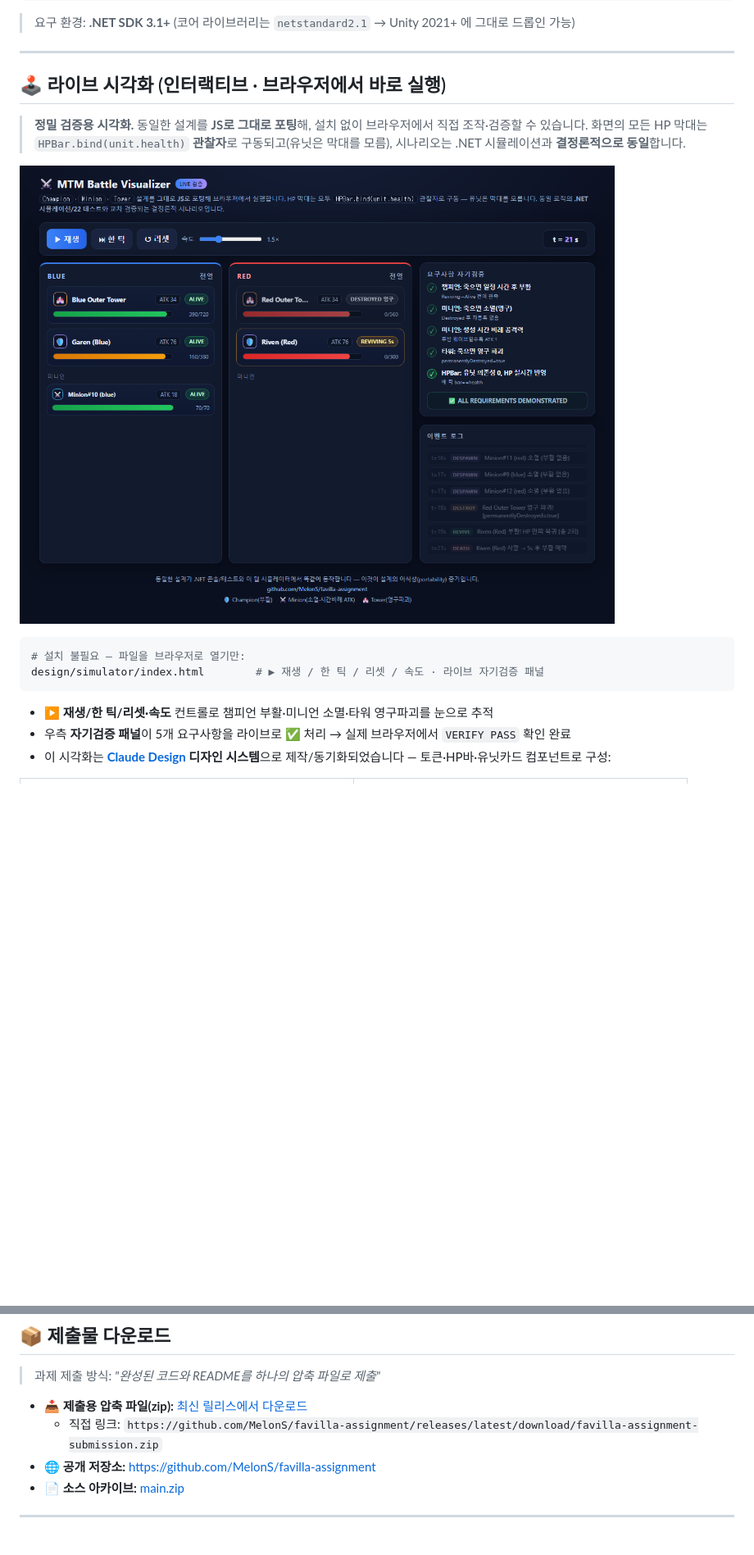
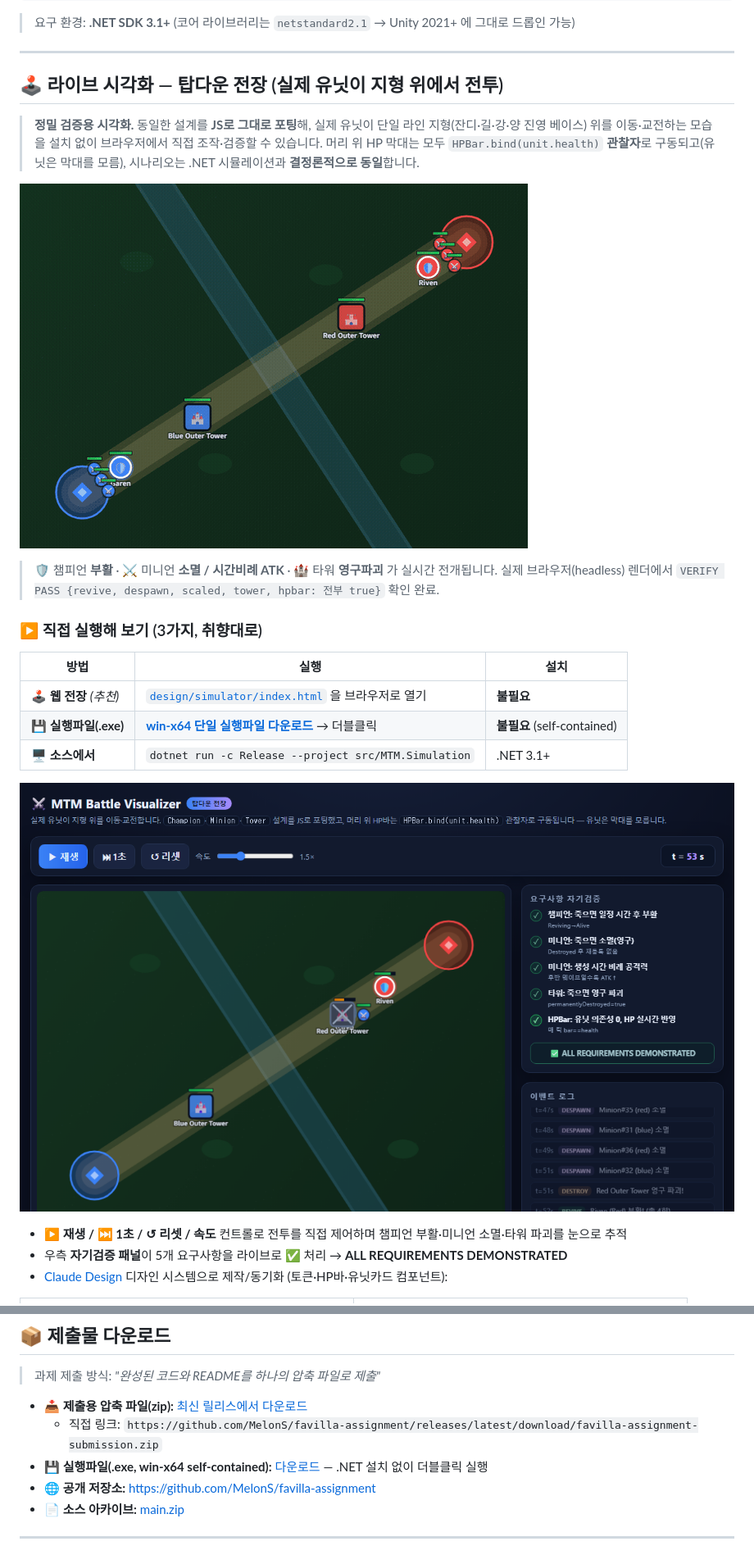
Before and after one commit to MelonS/favilla-assignment, a Markdown page: README.md, 2 parts joined by grey strips. Shown at 82% size. Rendered like a GitHub page; pictures changed too: docs/battle.gif (added), docs/visualizer.png; blank space fills up the shorter version.

````diff
--- a/README.md
+++ b/README.md
@@ -64,21 +64,30 @@ dotnet test
 
 ---
 
-## 🕹️ 라이브 시각화 (인터랙티브 · 브라우저에서 바로 실행)
+## 🕹️ 라이브 시각화 — 탑다운 전장 (실제 유닛이 지형 위에서 전투)
 
-> **정밀 검증용 시각화.** 동일한 설계를 **JS로 그대로 포팅**해, 설치 없이 브라우저에서 직접 조작·검증할 수 있습니다.
-> 화면의 모든 HP 막대는 `HPBar.bind(unit.health)` **관찰자**로 구동되고(유닛은 막대를 모름), 시나리오는 .NET 시뮬레이션과 **결정론적으로 동일**합니다.
+> **정밀 검증용 시각화.** 동일한 설계를 **JS로 그대로 포팅**해, 실제 유닛이 단일 라인 지형(잔디·길·강·양 진영 베이스) 위를
+> 이동·교전하는 모습을 설치 없이 브라우저에서 직접 조작·검증할 수 있습니다. 머리 위 HP 막대는 모두
+> `HPBar.bind(unit.health)` **관찰자**로 구동되고(유닛은 막대를 모름), 시나리오는 .NET 시뮬레이션과 **결정론적으로 동일**합니다.
 
-![MTM Battle Visualizer](docs/visualizer.png)
+![MTM Battle — 탑다운 전장 데모](docs/battle.gif)
 
-```bash
-# 설치 불필요 — 파일을 브라우저로 열기만:
-design/simulator/index.html        # ▶ 재생 / 한 틱 / 리셋 / 속도 · 라이브 자기검증 패널
-```
+> 🛡️ 챔피언 **부활** · ⚔️ 미니언 **소멸 / 시간비례 ATK** · 🏰 타워 **영구파괴** 가 실시간 전개됩니다.
+> 실제 브라우저(headless) 렌더에서 `VERIFY PASS {revive, despawn, scaled, tower, hpbar: 전부 true}` 확인 완료.
 
-- **▶ 재생/한 틱/리셋·속도** 컨트롤로 챔피언 부활·미니언 소멸·타워 영구파괴를 눈으로 추적
-- 우측 **자기검증 패널**이 5개 요구사항을 라이브로 ✅ 처리 → 실제 브라우저에서 `VERIFY PASS` 확인 완료
-- 이 시각화는 **[Claude Design](https://claude.ai/design) 디자인 시스템**으로 제작/동기화되었습니다 — 토큰·HP바·유닛카드 컴포넌트로 구성:
+### ▶ 직접 실행해 보기 (3가지, 취향대로)
+
+| 방법 | 실행 | 설치 |
+|---|---|---|
+| 🕹️ **웹 전장** *(추천)* | [`design/simulator/index.html`](design/simulator/index.html) 을 브라우저로 열기 | **불필요** |
+| 💾 **실행파일(.exe)** | [**win-x64 단일 실행파일 다운로드**](https://github.com/MelonS/favilla-assignment/releases/latest/download/MTM-Battle-Simulation-win-x64.exe) → 더블클릭 | **불필요** (self-contained) |
+| 🖥️ **소스에서** | `dotnet run -c Release --project src/MTM.Simulation` | .NET 3.1+ |
+
+![종료 — 타워 영구 파괴 + 전체 요구사항 검증](docs/visualizer.png)
+
+- **▶ 재생 / ⏭ 1초 / ↺ 리셋 / 속도** 컨트롤로 전투를 직접 제어하며 챔피언 부활·미니언 소멸·타워 파괴를 눈으로 추적
+- 우측 **자기검증 패널**이 5개 요구사항을 라이브로 ✅ 처리 → **ALL REQUIREMENTS DEMONSTRATED**
+- [Claude Design](https://claude.ai/design) 디자인 시스템으로 제작/동기화 (토큰·HP바·유닛카드 컴포넌트):
 
 | <img src="docs/design-tokens.png" width="380"/> | <img src="docs/unit-cards.png" width="380"/> |
 |:--:|:--:|
@@ -407,6 +416,7 @@ $ dotnet test
 
 - **📥 제출용 압축 파일(zip):** [최신 릴리스에서 다운로드](https://github.com/MelonS/favilla-assignment/releases/latest)
   - 직접 링크: `https://github.com/MelonS/favilla-assignment/releases/latest/download/favilla-assignment-submission.zip`
+- **💾 실행파일(.exe, win-x64 self-contained):** [다운로드](https://github.com/MelonS/favilla-assignment/releases/latest/download/MTM-Battle-Simulation-win-x64.exe) — .NET 설치 없이 더블클릭 실행
 - **🌐 공개 저장소:** https://github.com/MelonS/favilla-assignment
 - **📄 소스 아카이브:** [main.zip](https://github.com/MelonS/favilla-assignment/archive/refs/heads/main.zip)
 
````
Also changed, not shown: PLAN.md (+5 -4 lines), docs/visualizer-mid.png (added), 2 other files.
